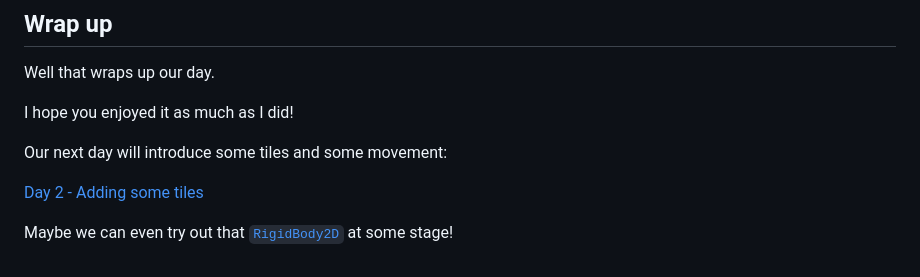
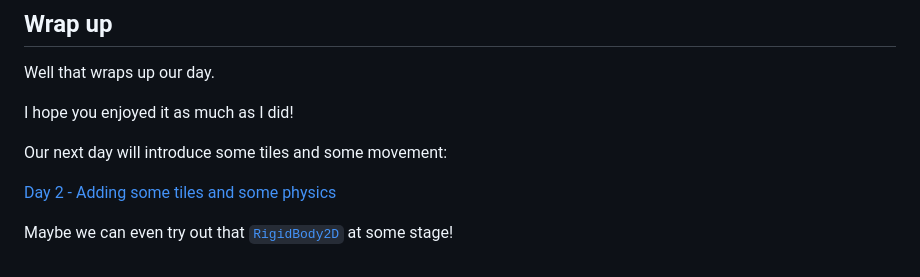
Before and after one commit to Teaching-myself-Godot/rewriting-zelia-tutorial, a Markdown page: day-1.md, the part around the change. GitHub-like rendering.

```diff
--- a/day-1.md
+++ b/day-1.md
@@ -427,6 +427,6 @@ I hope you enjoyed it as much as I did!
 
 Our next day will introduce some tiles and some movement:
 
-[Day 2 - Adding some tiles](day-2.md)
+[Day 2 - Adding some tiles and some physics](day-2.md)
 
 Maybe we can even try out that [`RigidBody2D`](https://docs.godotengine.org/en/stable/classes/class_rigidbody2d.html) at some stage!
```
Also changed, not shown: README.md (+4 -2 lines), day-2.md (+50 -5 lines), day-3.md (added, +3 -0 lines), screenshots/remove_mock_signal.png (added).
